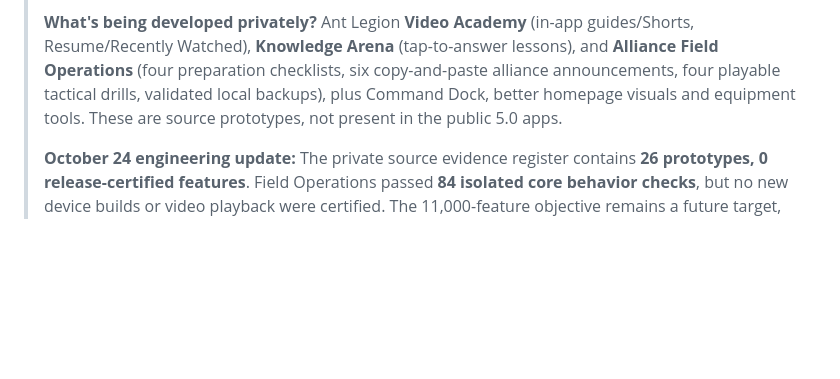
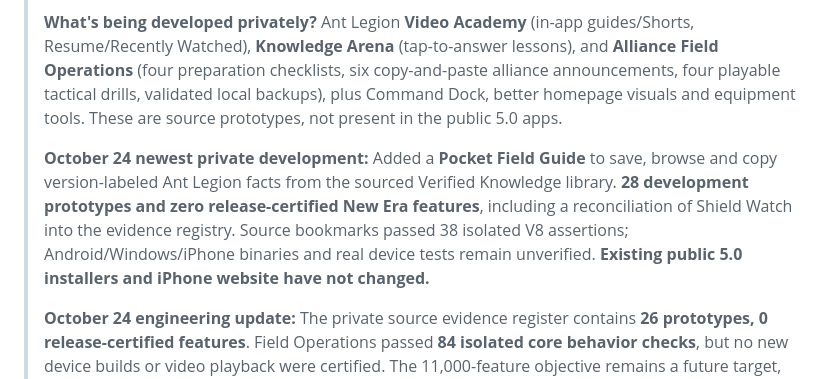
Before and after one commit to AntonioRose-design/BeardAI-Downloads, a Markdown page: README.md, the part around the change. GitHub-like rendering; blank space fills up the shorter version.

Commit message:
Update public-facing GitHub homepage with honest Pocket Field Guide private development status

```diff
--- a/README.md
+++ b/README.md
@@ -5,6 +5,8 @@
 > **Current public release: BeardAI 5.0.** The Android APK, Windows portable ZIP, and iPhone Safari web app linked below are all still **5.0**. **New Era is not publicly available, no new APK has been released, and the live iPhone site has not been replaced.**
 >
 > **What's being developed privately?** Ant Legion **Video Academy** (in-app guides/Shorts, Resume/Recently Watched), **Knowledge Arena** (tap-to-answer lessons), and **Alliance Field Operations** (four preparation checklists, six copy-and-paste alliance announcements, four playable tactical drills, validated local backups), plus Command Dock, better homepage visuals and equipment tools. These are source prototypes, not present in the public 5.0 apps.
+>
+> **October 24 newest private development:** Added a **Pocket Field Guide** to save, browse and copy version-labeled Ant Legion facts from the sourced Verified Knowledge library. **28 development prototypes and zero release-certified New Era features**, including a reconciliation of Shield Watch into the evidence registry. Source bookmarks passed 38 isolated V8 assertions; Android/Windows/iPhone binaries and real device tests remain unverified. **Existing public 5.0 installers and iPhone website have not changed.**
 >
 > **October 24 engineering update:** The private source evidence register contains **26 prototypes, 0 release-certified features**. Field Operations passed **84 isolated core behavior checks**, but no new device builds or video playback were certified. The 11,000-feature objective remains a future target, not a shipped product.
 >
```
